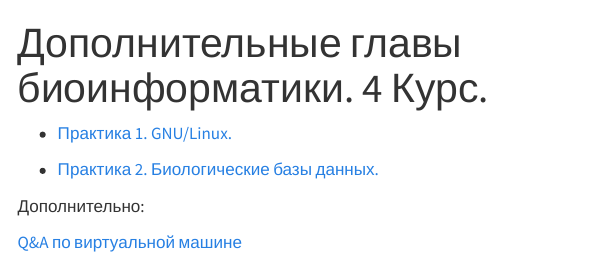
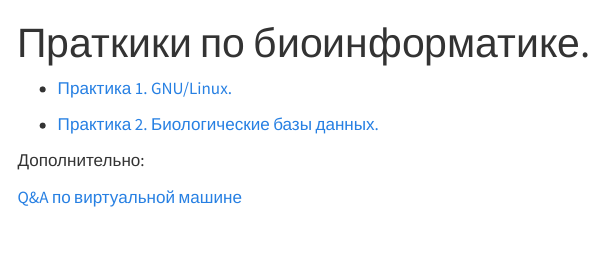
Before and after one commit to shitohana/POLYTECH_BIOINF_y4, a Quarto document (index.qmd): the page in a window 1100 px wide, from its top. Rendered offline with R 4.5, knitr and Pandoc in place of Quarto, with nearby package versions; menus at the side of the page are left out.

Commit message:
changed title

```diff
--- a/index.qmd
+++ b/index.qmd
@@ -1,5 +1,5 @@
 ---
-title: "Дополнительные главы биоинформатики. 4 Курс."
+title: "Праткики по биоинформатике."
 ---
 
 -   [Практика 1. GNU/Linux.](practices/linux.qmd)
```
Also changed, not shown: 1 other file.
